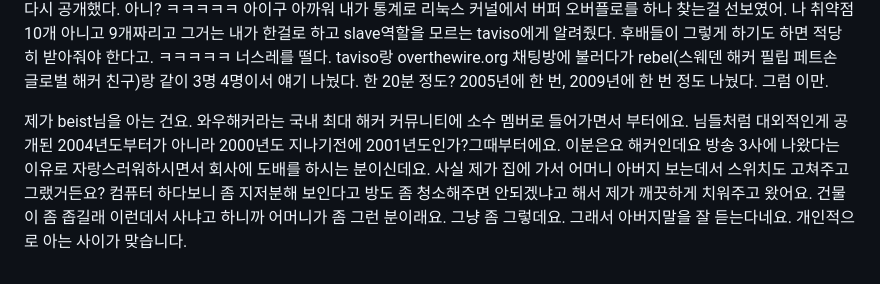
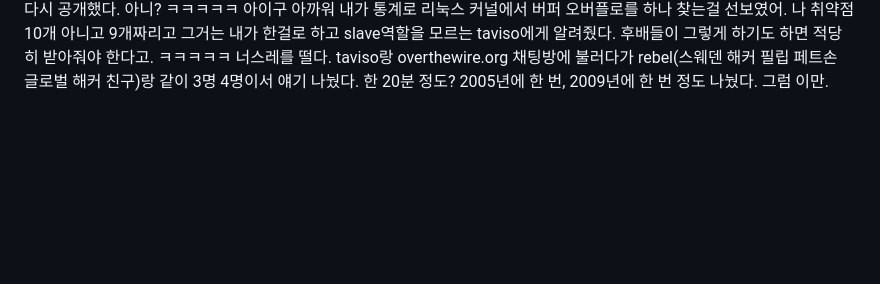
Before and after one commit to tkopppop/C0de, a Markdown page: README.md, the part around the change. Drawn GitHub-style; blank space fills up the shorter version.

```diff
--- a/README.md
+++ b/README.md
@@ -47,5 +47,3 @@ Creative Jung Kyong Joo(so called 'juroo')
 아이구 아까워 내가 통계로 리눅스 커널에서 버퍼 오버플로를 하나 찾는걸 선보였어. 나 취약점 10개 아니고 9개짜리고 그거는 내가 한걸로 하고 slave역할을 모르는 taviso에게 알려줬다.
 후배들이 그렇게 하기도 하면 적당히 받아줘야 한다고. ㅋㅋㅋㅋㅋ 너스레를 떨다. taviso랑 overthewire.org 채팅방에 불러다가 rebel(스웨덴 해커 필립 페트손 글로벌 해커 친구)랑 같이
 3명 4명이서 얘기 나눴다. 한 20분 정도? 2005년에 한 번, 2009년에 한 번 정도 나눴다. 그럼 이만.
-
-제가 beist님을 아는 건요. 와우해커라는 국내 최대 해커 커뮤니티에 소수 멤버로 들어가면서 부터에요. 님들처럼 대외적인게 공개된 2004년도부터가 아니라 2000년도 지나기전에 2001년도인가?그때부터에요. 이분은요 해커인데요 방송 3사에 나왔다는 이유로 자랑스러워하시면서 회사에 도배를 하시는 분이신데요. 사실 제가 집에 가서 어머니 아버지 보는데서 스위치도 고쳐주고 그랬거든요? 컴퓨터 하다보니 좀 지저분해 보인다고 방도 좀 청소해주면 안되겠냐고 해서 제가 깨끗하게 치워주고 왔어요. 건물이 좀 좁길래 이런데서 사냐고 하니까 어머니가 좀 그런 분이래요. 그냥 좀 그렇데요. 그래서 아버지말을 잘 듣는다네요. 개인적으로 아는 사이가 맞습니다.
```
